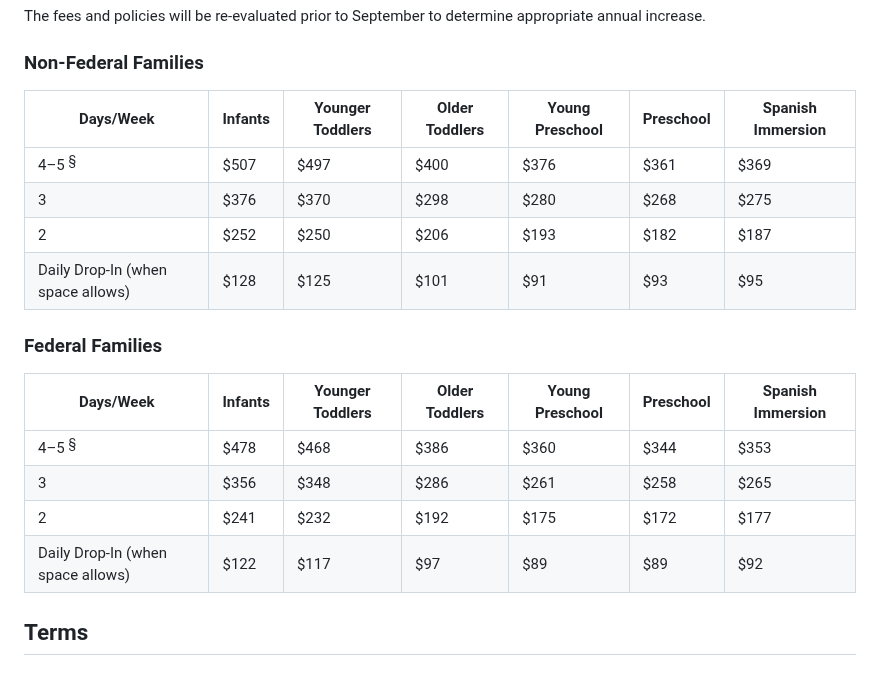
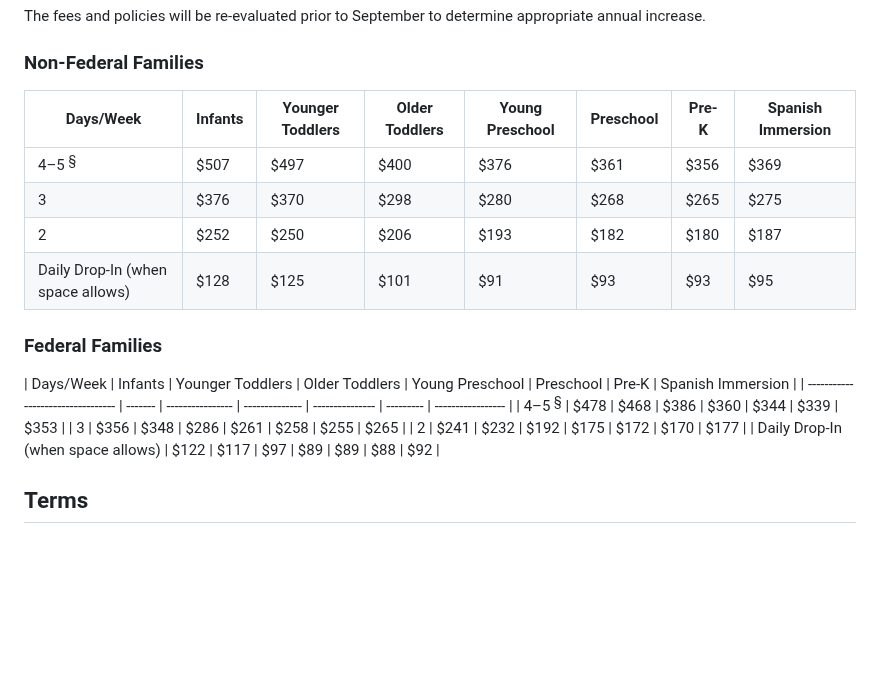
Before and after one commit to OOKB/kinderplatz-api, a Markdown page: content/pages/tuition.md, the part around the change. GitHub-like rendering; blank space fills up the shorter version.

Commit message:
Update Pages “tuition”

```diff
--- a/content/pages/tuition.md
+++ b/content/pages/tuition.md
@@ -20,21 +20,21 @@ The fees and policies will be re-evaluated prior to September to determine appro
 
 ### Non-Federal Families
 
-| Days/Week                         | Infants | Younger Toddlers | Older Toddlers | Young  Preschool | Preschool | Spanish Immersion |
-| --------------------------------- | ------- | ---------------- | -------------- | ---------------- | --------- | ----------------- |
-| 4–5 <sup>§</sup>                  | $507    | $497             | $400           | $376             | $361      | $369              |
-| 3                                 | $376    | $370             | $298           | $280             | $268      | $275              |
-| 2                                 | $252    | $250             | $206           | $193             | $182      | $187              |
-| Daily Drop-In (when space allows) | $128    | $125             | $101           | $91              | $93       | $95               |
+| Days/Week                         | Infants | Younger Toddlers | Older Toddlers | Young  Preschool | Preschool | Pre-K | Spanish Immersion |
+| --------------------------------- | ------- | ---------------- | -------------- | ---------------- | --------- | ----- | ----------------- |
+| 4–5 <sup>§</sup>                  | $507    | $497             | $400           | $376             | $361      | $356      | $369              |
+| 3                                 | $376    | $370             | $298           | $280             | $268     | $265       | $275              |
+| 2                                 | $252    | $250             | $206           | $193             | $182     | $180       | $187              |
+| Daily Drop-In (when space allows) | $128    | $125             | $101           | $91              | $93      | $93       | $95               |
 
 ### Federal Families
 
-| Days/Week                         | Infants | Younger Toddlers | Older Toddlers | Young Preschool | Preschool | Spanish Immersion |
+| Days/Week                         | Infants | Younger Toddlers | Older Toddlers | Young Preschool | Preschool | Pre-K | Spanish Immersion |
 | --------------------------------- | ------- | ---------------- | -------------- | --------------- | --------- | ----------------- |
-| 4–5 <sup>§</sup>                  | $478    | $468             | $386           | $360            | $344      | $353              |
-| 3                                 | $356    | $348             | $286           | $261            | $258      | $265              |
-| 2                                 | $241    | $232             | $192           | $175            | $172      | $177              |
-| Daily Drop-In (when space allows) | $122    | $117             | $97            | $89             | $89       | $92               |
+| 4–5 <sup>§</sup>                  | $478    | $468             | $386           | $360            | $344    | $339        | $353              |
+| 3                                 | $356    | $348             | $286           | $261            | $258    | $255        | $265              |
+| 2                                 | $241    | $232             | $192           | $175            | $172  | $170          | $177              |
+| Daily Drop-In (when space allows) | $122    | $117             | $97            | $89             | $89   | $88          | $92               |
 
 ## Terms
 
```
